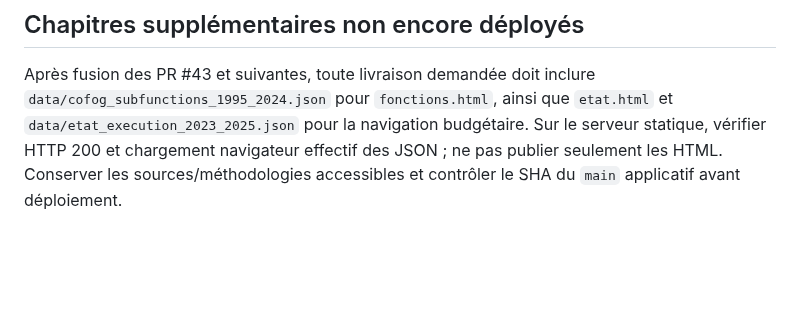
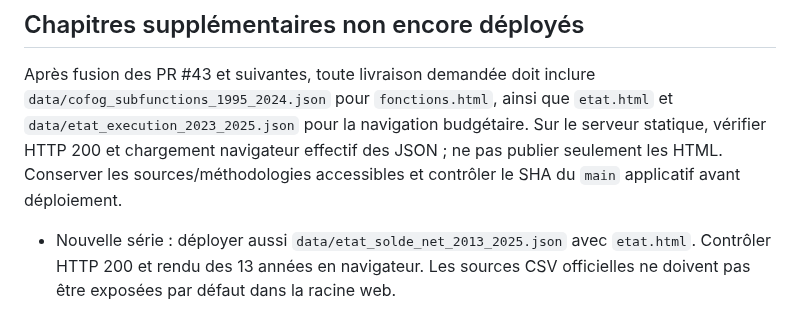
Before and after one commit to Kiwinokoto/budget_fr, a Markdown page: deploy/README.md, the part around the change. Drawn GitHub-style; blank space fills up the shorter version.

Commit message:
docs(etat): documenter solde net officiel et priorisation de l'apprentissage

```diff
--- a/deploy/README.md
+++ b/deploy/README.md
@@ -75,3 +75,6 @@ Release contrôlée 8aead975b776f3d5ed2f6e2215e749ef03edca3b ; sauvegarde /opt/b
 ## Chapitres supplémentaires non encore déployés
 
 Après fusion des PR #43 et suivantes, toute livraison demandée doit inclure `data/cofog_subfunctions_1995_2024.json` pour `fonctions.html`, ainsi que `etat.html` et `data/etat_execution_2023_2025.json` pour la navigation budgétaire. Sur le serveur statique, vérifier HTTP 200 et chargement navigateur effectif des JSON ; ne pas publier seulement les HTML. Conserver les sources/méthodologies accessibles et contrôler le SHA du `main` applicatif avant déploiement.
+
+
+- Nouvelle série : déployer aussi `data/etat_solde_net_2013_2025.json` avec `etat.html`. Contrôler HTTP 200 et rendu des 13 années en navigateur. Les sources CSV officielles ne doivent pas être exposées par défaut dans la racine web.
```
